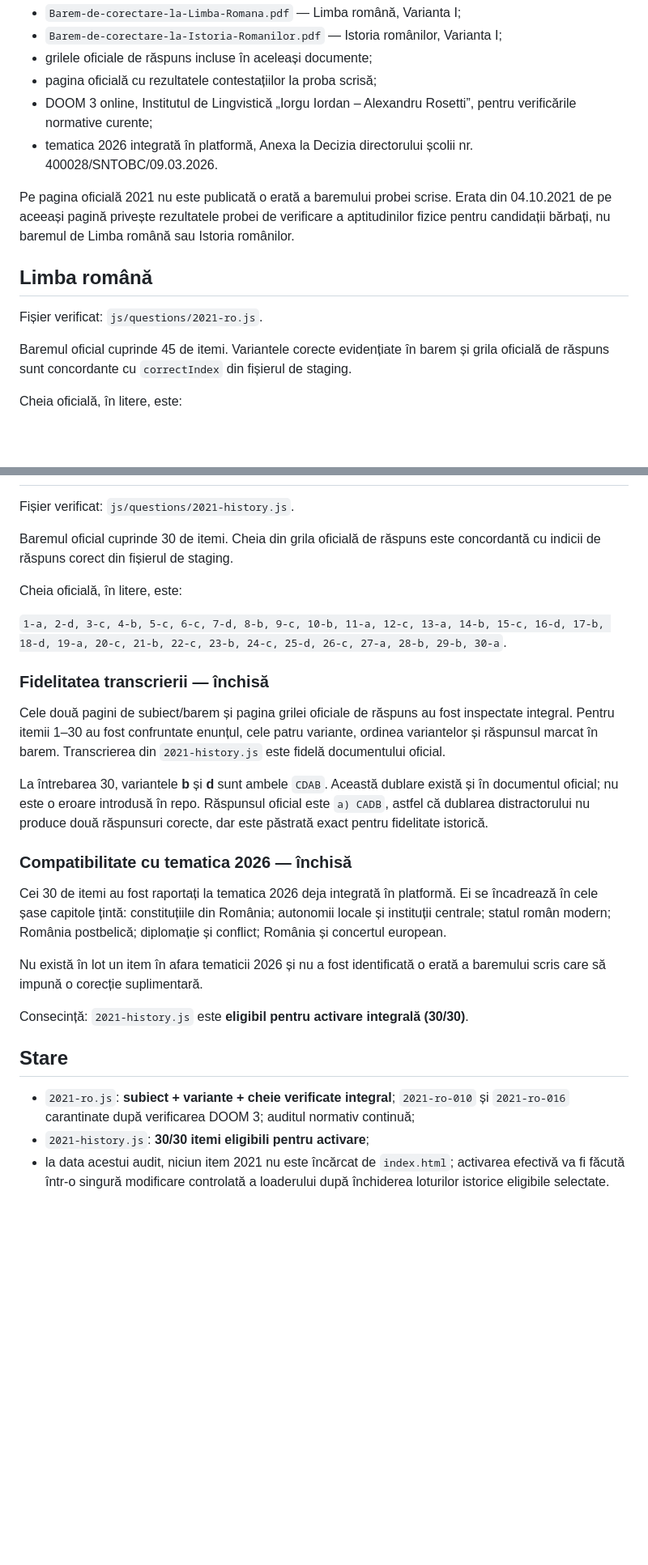
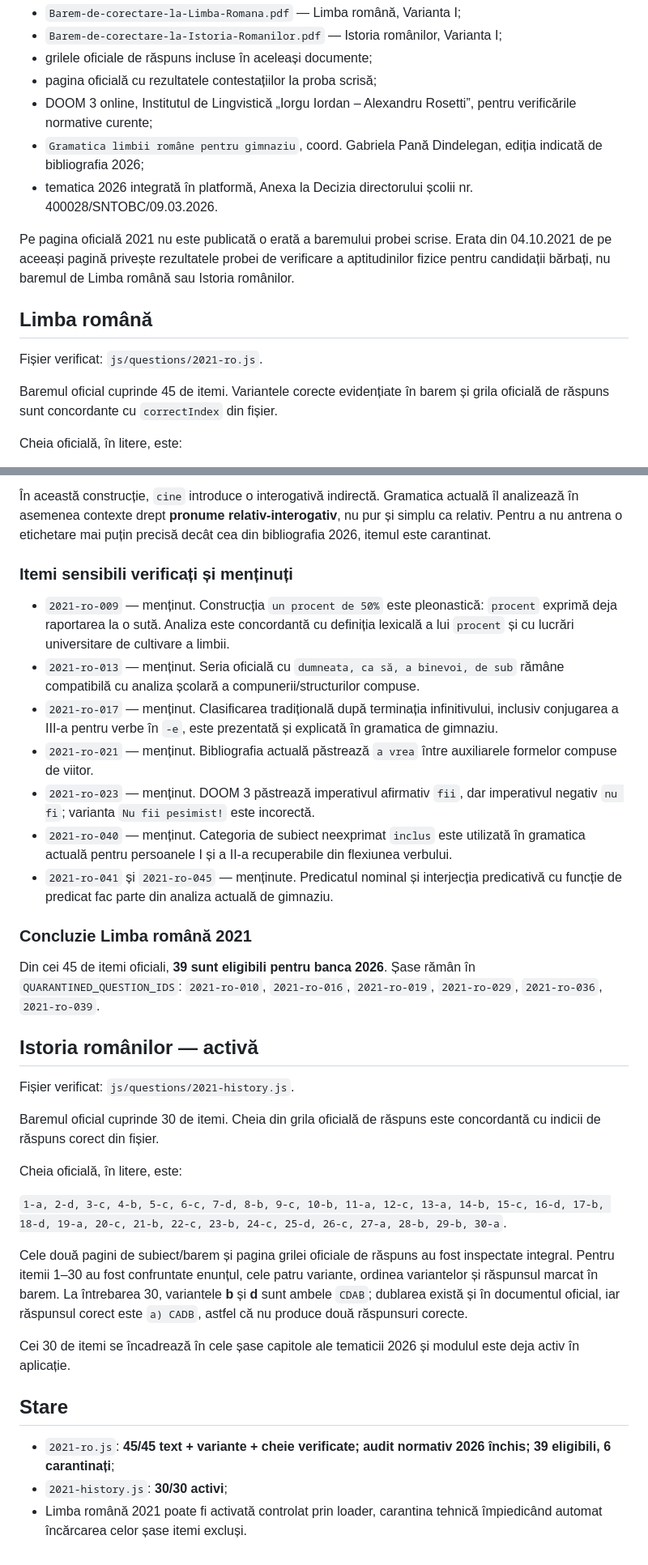
Before and after one commit to alin-talfes/admitere, a Markdown page: audit/2021.md, 2 parts joined by grey strips. Shown at 81% size. Drawn GitHub-style; blank space fills up the shorter version.

Commit message:
Inchide auditul normativ pentru Romana 2021

```diff
--- a/audit/2021.md
+++ b/audit/2021.md
@@ -14,6 +14,7 @@ Documente verificate:
 - grilele oficiale de răspuns incluse în aceleași documente;
 - pagina oficială cu rezultatele contestațiilor la proba scrisă;
 - DOOM 3 online, Institutul de Lingvistică „Iorgu Iordan – Alexandru Rosetti”, pentru verificările normative curente;
+- `Gramatica limbii române pentru gimnaziu`, coord. Gabriela Pană Dindelegan, ediția indicată de bibliografia 2026;
 - tematica 2026 integrată în platformă, Anexa la Decizia directorului școlii nr. 400028/SNTOBC/09.03.2026.
 
 Pe pagina oficială 2021 nu este publicată o erată a baremului probei scrise. Erata din 04.10.2021 de pe aceeași pagină privește rezultatele probei de verificare a aptitudinilor fizice pentru candidații bărbați, nu baremul de Limba română sau Istoria românilor.
@@ -22,7 +23,7 @@ Pe pagina oficială 2021 nu este publicată o erată a baremului probei scrise.
 
 Fișier verificat: `js/questions/2021-ro.js`.
 
-Baremul oficial cuprinde 45 de itemi. Variantele corecte evidențiate în barem și grila oficială de răspuns sunt concordante cu `correctIndex` din fișierul de staging.
+Baremul oficial cuprinde 45 de itemi. Variantele corecte evidențiate în barem și grila oficială de răspuns sunt concordante cu `correctIndex` din fișier.
 
 Cheia oficială, în litere, este:
 
@@ -73,28 +87,35 @@ Auditul normativ continuă pentru restul itemilor sensibili la schimbarea normei
+În această construcție, `cine` introduce o interogativă indirectă. Gramatica actuală îl analizează în asemenea contexte drept **pronume relativ-interogativ**, nu pur și simplu ca relativ. Pentru a nu antrena o etichetare mai puțin precisă decât cea din bibliografia 2026, itemul este carantinat.
+
+### Itemi sensibili verificați și menținuți
+
+- `2021-ro-009` — menținut. Construcția `un procent de 50%` este pleonastică: `procent` exprimă deja raportarea la o sută. Analiza este concordantă cu definiția lexicală a lui `procent` și cu lucrări universitare de cultivare a limbii.
+- `2021-ro-013` — menținut. Seria oficială cu `dumneata, ca să, a binevoi, de sub` rămâne compatibilă cu analiza școlară a compunerii/structurilor compuse.
+- `2021-ro-017` — menținut. Clasificarea tradițională după terminația infinitivului, inclusiv conjugarea a III-a pentru verbe în `-e`, este prezentată și explicată în gramatica de gimnaziu.
+- `2021-ro-021` — menținut. Bibliografia actuală păstrează `a vrea` între auxiliarele formelor compuse de viitor.
+- `2021-ro-023` — menținut. DOOM 3 păstrează imperativul afirmativ `fii`, dar imperativul negativ `nu fi`; varianta `Nu fii pesimist!` este incorectă.
+- `2021-ro-040` — menținut. Categoria de subiect neexprimat `inclus` este utilizată în gramatica actuală pentru persoanele I și a II-a recuperabile din flexiunea verbului.
+- `2021-ro-041` și `2021-ro-045` — menținute. Predicatul nominal și interjecția predicativă cu funcție de predicat fac parte din analiza actuală de gimnaziu.
+
+### Concluzie Limba română 2021
+
+Din cei 45 de itemi oficiali, **39 sunt eligibili pentru banca 2026**. Șase rămân în `QUARANTINED_QUESTION_IDS`: `2021-ro-010`, `2021-ro-016`, `2021-ro-019`, `2021-ro-029`, `2021-ro-036`, `2021-ro-039`.
+
+## Istoria românilor — activă
 
 Fișier verificat: `js/questions/2021-history.js`.
 
-Baremul oficial cuprinde 30 de itemi. Cheia din grila oficială de răspuns este concordantă cu indicii de răspuns corect din fișierul de staging.
+Baremul oficial cuprinde 30 de itemi. Cheia din grila oficială de răspuns este concordantă cu indicii de răspuns corect din fișier.
 
 Cheia oficială, în litere, este:
 
 `1-a, 2-d, 3-c, 4-b, 5-c, 6-c, 7-d, 8-b, 9-c, 10-b, 11-a, 12-c, 13-a, 14-b, 15-c, 16-d, 17-b, 18-d, 19-a, 20-c, 21-b, 22-c, 23-b, 24-c, 25-d, 26-c, 27-a, 28-b, 29-b, 30-a`.
 
-### Fidelitatea transcrierii — închisă
+Cele două pagini de subiect/barem și pagina grilei oficiale de răspuns au fost inspectate integral. Pentru itemii 1–30 au fost confruntate enunțul, cele patru variante, ordinea variantelor și răspunsul marcat în barem. La întrebarea 30, variantele **b** și **d** sunt ambele `CDAB`; dublarea există și în documentul oficial, iar răspunsul corect este `a) CADB`, astfel că nu produce două răspunsuri corecte.
 
-Cele două pagini de subiect/barem și pagina grilei oficiale de răspuns au fost inspectate integral. Pentru itemii 1–30 au fost confruntate enunțul, cele patru variante, ordinea variantelor și răspunsul marcat în barem. Transcrierea din `2021-history.js` este fidelă documentului oficial.
-
-La întrebarea 30, variantele **b** și **d** sunt ambele `CDAB`. Această dublare există și în documentul oficial; nu este o eroare introdusă în repo. Răspunsul oficial este `a) CADB`, astfel că dublarea distractorului nu produce două răspunsuri corecte, dar este păstrată exact pentru fidelitate istorică.
-
-### Compatibilitate cu tematica 2026 — închisă
-
-Cei 30 de itemi au fost raportați la tematica 2026 deja integrată în platformă. Ei se încadrează în cele șase capitole țintă: constituțiile din România; autonomii locale și instituții centrale; statul român modern; România postbelică; diplomație și conflict; România și concertul european.
-
-Nu există în lot un item în afara tematicii 2026 și nu a fost identificată o erată a baremului scris care să impună o corecție suplimentară.
-
-Consecință: `2021-history.js` este **eligibil pentru activare integrală (30/30)**.
+Cei 30 de itemi se încadrează în cele șase capitole ale tematicii 2026 și modulul este deja activ în aplicație.
 
 ## Stare
 
-- `2021-ro.js`: **subiect + variante + cheie verificate integral**; `2021-ro-010` și `2021-ro-016` carantinate după verificarea DOOM 3; auditul normativ continuă;
-- `2021-history.js`: **30/30 itemi eligibili pentru activare**;
-- la data acestui audit, niciun item 2021 nu este încărcat de `index.html`; activarea efectivă va fi făcută într-o singură modificare controlată a loaderului după închiderea loturilor istorice eligibile selectate.
+- `2021-ro.js`: **45/45 text + variante + cheie verificate; audit normativ 2026 închis; 39 eligibili, 6 carantinați**;
+- `2021-history.js`: **30/30 activi**;
+- Limba română 2021 poate fi activată controlat prin loader, carantina tehnică împiedicând automat încărcarea celor șase itemi excluși.
```
Also changed, not shown: other parts of audit/2021.md (+23 -10 lines).
